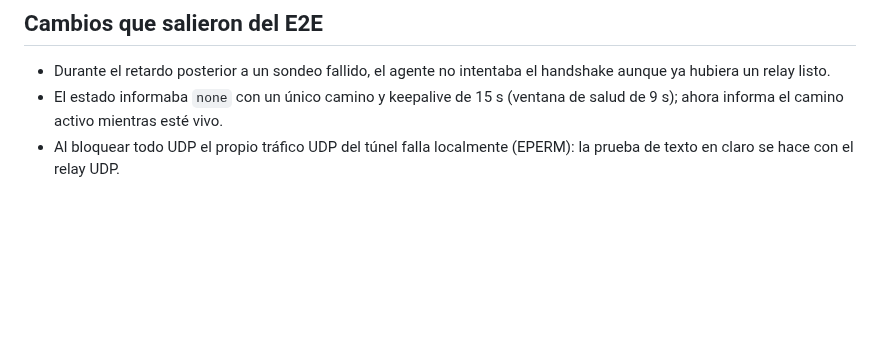
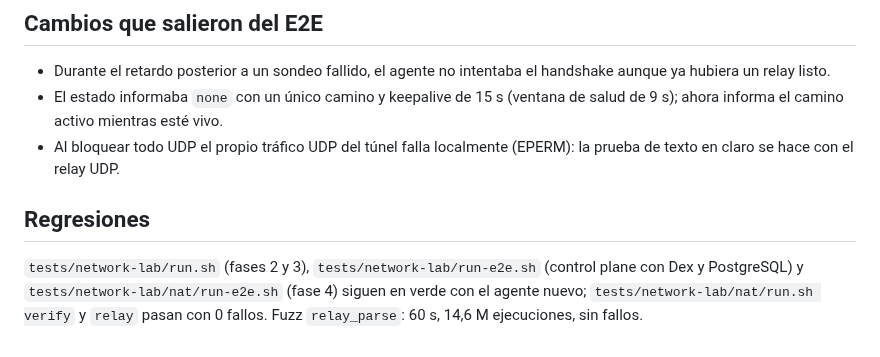
Before and after one commit to Tutitoos/atenea-one, a Markdown page: docs/operations/e2e-fase5.md, the part around the change. Rendered like a GitHub page; blank space fills up the shorter version.

Commit message:
Fase 5: sección de regresiones en e2e-fase5

```diff
--- a/docs/operations/e2e-fase5.md
+++ b/docs/operations/e2e-fase5.md
@@ -39,3 +39,7 @@ Regresiones y fuzz: ver «Regresiones» al final.
 - Durante el retardo posterior a un sondeo fallido, el agente no intentaba el handshake aunque ya hubiera un relay listo.
 - El estado informaba `none` con un único camino y keepalive de 15 s (ventana de salud de 9 s); ahora informa el camino activo mientras esté vivo.
 - Al bloquear todo UDP el propio tráfico UDP del túnel falla localmente (EPERM): la prueba de texto en claro se hace con el relay UDP.
+
+## Regresiones
+
+`tests/network-lab/run.sh` (fases 2 y 3), `tests/network-lab/run-e2e.sh` (control plane con Dex y PostgreSQL) y `tests/network-lab/nat/run-e2e.sh` (fase 4) siguen en verde con el agente nuevo; `tests/network-lab/nat/run.sh verify` y `relay` pasan con 0 fallos. Fuzz `relay_parse`: 60 s, 14,6 M ejecuciones, sin fallos.
```
